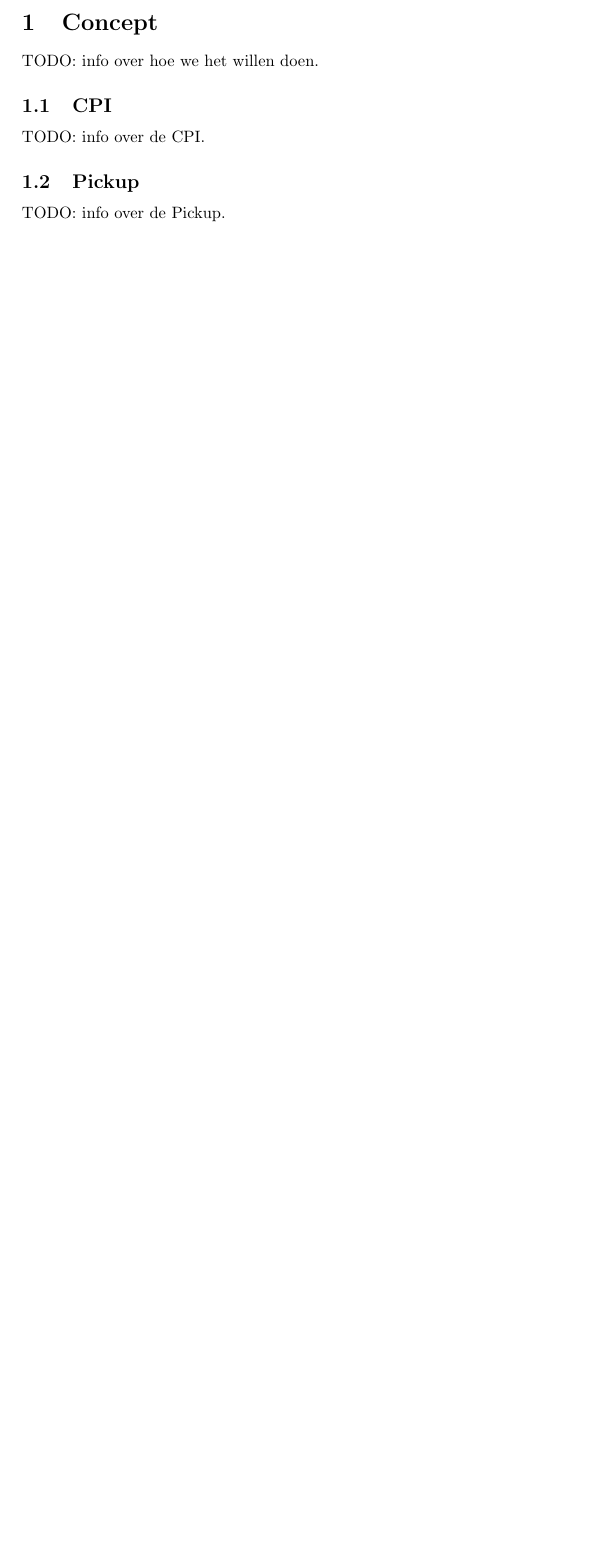
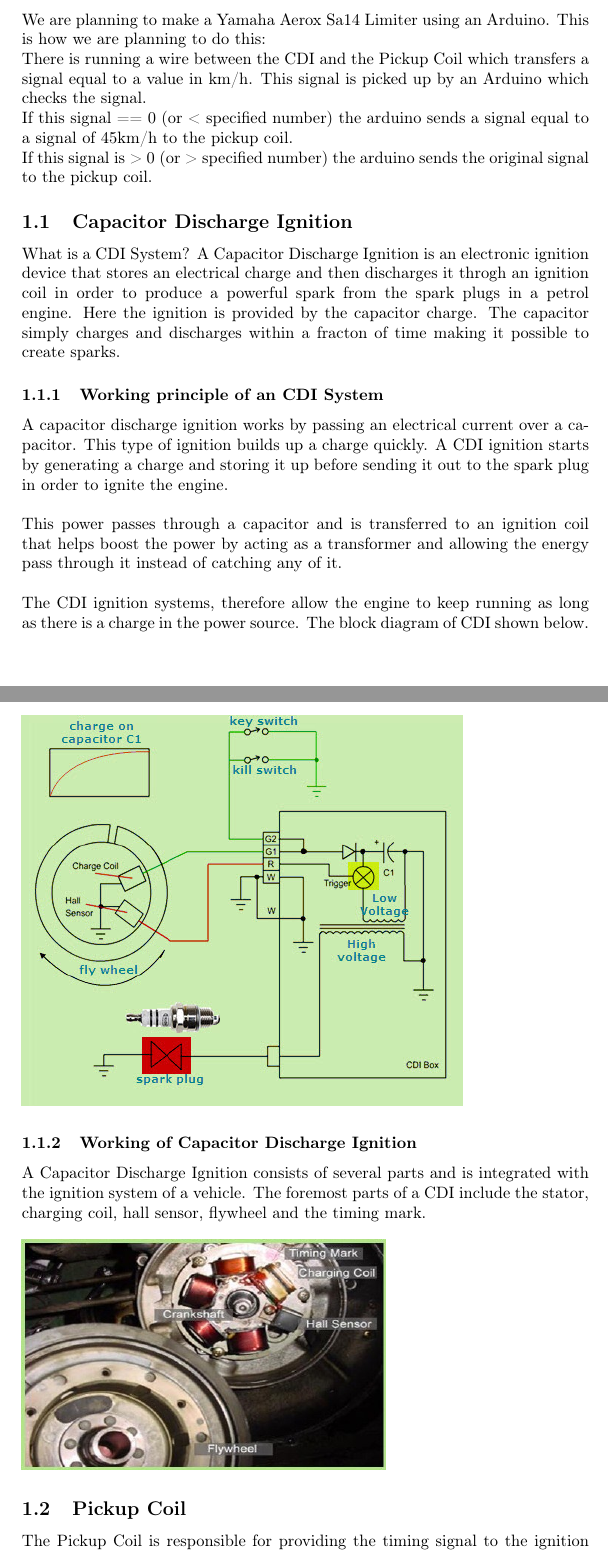
Before and after one commit to DDuunk/yamaha-aerox-sa14-limiter, a LaTeX document (docs/concept.tex): part of page 3 of 3 before the commit and two parts of pages 3 and 4 of 5 after it, the two joined at a grey line, cut at the place of the change, the shorter picture padded with empty space. Compiled offline with pdfLaTeX.

Commit message:
Fully Converted concept.txt to LaTeX
Fully Converted concept.txt to LaTeX

```diff
--- a/docs/concept.tex
+++ b/docs/concept.tex
@@ -2,6 +2,7 @@
 \usepackage{listings}
 \usepackage{hyperref}
 \usepackage{graphicx}
+\usepackage[T1]{fontenc}
 \graphicspath{ {./images/} }
 
 \begin{document}
@@ -17,8 +18,37 @@
 \pagenumbering{arabic}
 
 \section{Concept}
-TODO: info over hoe we het willen doen.
-\subsection{CPI}
-TODO: info over de CPI.
-\subsection{Pickup}
-TODO: info over de Pickup.
+We are planning to make a Yamaha Aerox Sa14 Limiter using an Arduino. This is how we are planning to do this: \\
+There is running a wire between the CDI and the Pickup Coil which transfers a signal equal to a value in km/h.
+This signal is picked up by an Arduino which checks the signal. \\
+If this signal == 0 (or < specified number) the arduino sends a signal equal to a signal of 45km/h to the pickup coil. \\
+If this signal is > 0 (or > specified number) the arduino sends the original signal to the pickup coil.
+\subsection{Capacitor Discharge Ignition}
+What is a CDI System? A Capacitor Discharge Ignition is an
+electronic ignition device that stores an electrical
+charge and then discharges it throgh an ignition coil
+in order to produce a powerful spark from the spark plugs in a petrol engine.
+Here the ignition is provided by the capacitor charge.
+The capacitor simply charges and discharges within a fracton of time
+making it possible to create sparks.
+\subsubsection{Working principle of an CDI System}
+A capacitor discharge ignition works by passing an electrical current over a capacitor.
+This type of ignition builds up a charge quickly.
+A CDI ignition starts by generating a charge and storing it up before sending
+it out to the spark plug in order to ignite the engine. \\ \\
+This power passes through a capacitor and is transferred to an ignition coil that helps
+boost the power by acting as a transformer and allowing the energy pass through it instead
+of catching any of it. \\ \\
+The CDI ignition systems, therefore allow the engine to keep running as long as there is a charge
+in the power source. The block diagram of CDI shown below. \\ \\
+\includegraphics[scale=0.8]{CDI}
+\subsubsection{Working of Capacitor Discharge Ignition}
+A Capacitor Discharge Ignition consists of several parts and is integrated with the ignition system of
+a vehicle. The foremost parts of a CDI include the stator, charging coil, hall sensor, flywheel and the timing mark. \\ \\
+\includegraphics[scale=0.6]{SETUP_CDI}
+\subsection{Pickup Coil}
+The Pickup Coil is responsible for providing the timing signal to the ignition control box on modern motorcycles
+with solid-state ignition systems. The majority of motorcycles from the late 1970's and up use this system for reliable, accurate,
+and low maintenance ignition control. On previous models, points-controlled systems were used, and while cheap and simple, they required
+routine maintenance and component replacement to ensure reliability.
+\subsubsection{CDI and Solid State Ignition Systems}
```
Also changed, not shown: docs/concept.txt (deleted, +0 -3 lines), docs/concept.pdf, docs/images/CDI.jpg (added), docs/images/SETUP_CDI.jpg (added), docs/images/pulser-coil-and-timing.jpg (added), docs/concept.tex (8 more changed lines), 8 other files.
